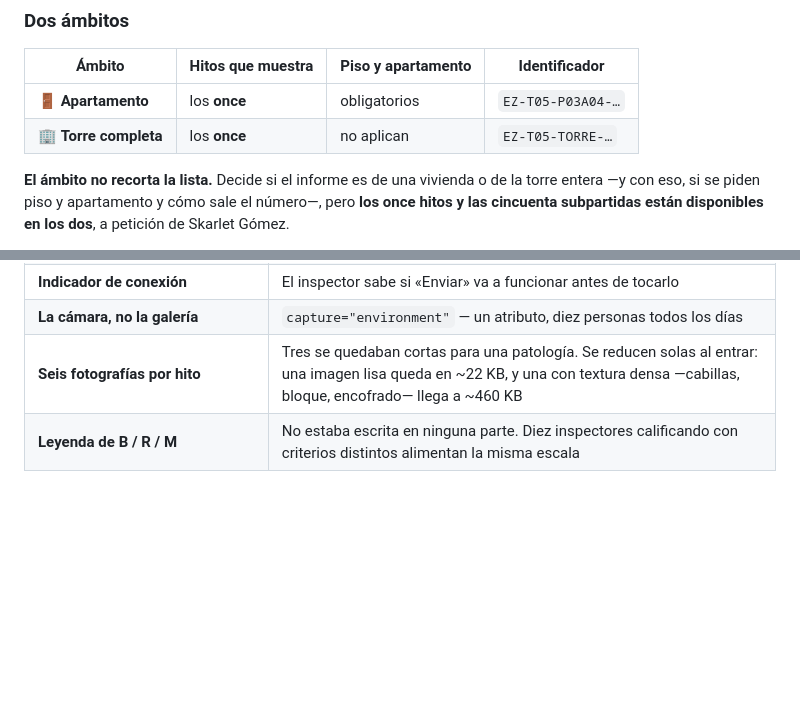
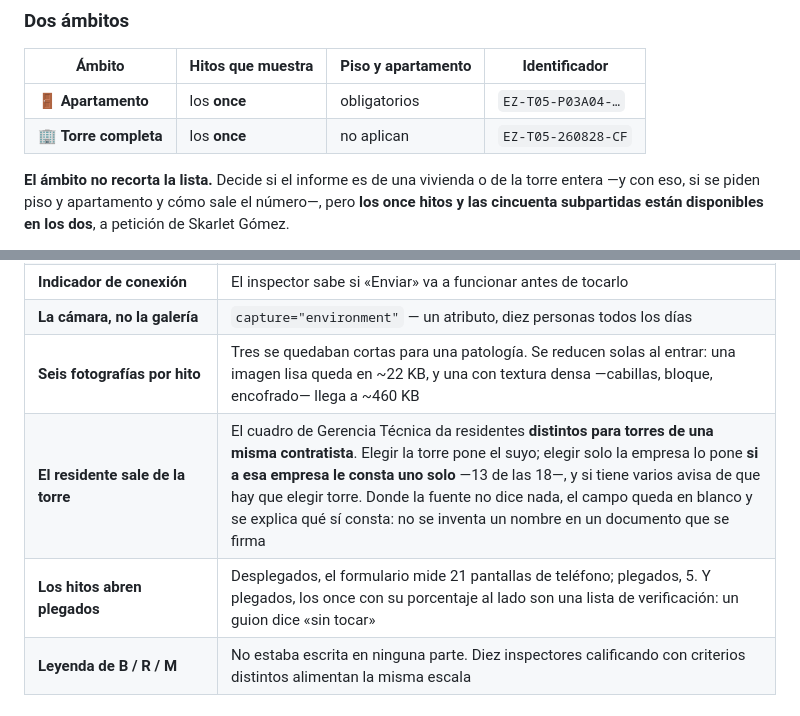
Before and after one commit to constructoragarmel/inspeccion, a Markdown page: README.md, 2 parts joined by grey strips. Drawn GitHub-style; blank space fills up the shorter version.

```diff
--- a/README.md
+++ b/README.md
@@ -140,7 +166,7 @@ diferencia entre **avance declarado y avance verificado**, y de ahí sale la fó
 | Ámbito | Hitos que muestra | Piso y apartamento | Identificador |
 | --- | --- | --- | --- |
 | 🚪 **Apartamento** | los **once** | obligatorios | `EZ-T05-P03A04-…` |
-| 🏢 **Torre completa** | los **once** | no aplican | `EZ-T05-TORRE-…` |
+| 🏢 **Torre completa** | los **once** | no aplican | `EZ-T05-260828-CF` |
 
 **El ámbito no recorta la lista.** Decide si el informe es de una vivienda o de la torre entera —y con eso,
 si se piden piso y apartamento y cómo sale el número—, pero **los once hitos y las cincuenta subpartidas
@@ -174,6 +200,8 @@ número **no debe sostener nada financiero**.
 | **Indicador de conexión** | El inspector sabe si «Enviar» va a funcionar antes de tocarlo |
 | **La cámara, no la galería** | `capture="environment"` — un atributo, diez personas todos los días |
 | **Seis fotografías por hito** | Tres se quedaban cortas para una patología. Se reducen solas al entrar: una imagen lisa queda en ~22 KB, y una con textura densa —cabillas, bloque, encofrado— llega a ~460 KB |
+| **El residente sale de la torre** | El cuadro de Gerencia Técnica da residentes **distintos para torres de una misma contratista**. Elegir la torre pone el suyo; elegir solo la empresa lo pone **si a esa empresa le consta uno solo** —13 de las 18—, y si tiene varios avisa de que hay que elegir torre. Donde la fuente no dice nada, el campo queda en blanco y se explica qué sí consta: no se inventa un nombre en un documento que se firma |
+| **Los hitos abren plegados** | Desplegados, el formulario mide 21 pantallas de teléfono; plegados, 5. Y plegados, los once con su porcentaje al lado son una lista de verificación: un guion dice «sin tocar» |
 | **Leyenda de B / R / M** | No estaba escrita en ninguna parte. Diez inspectores calificando con criterios distintos alimentan la misma escala |
 
 ## Qué se corrigió respecto del original
```
Also changed, not shown: other parts of README.md (+32 -6 lines).
